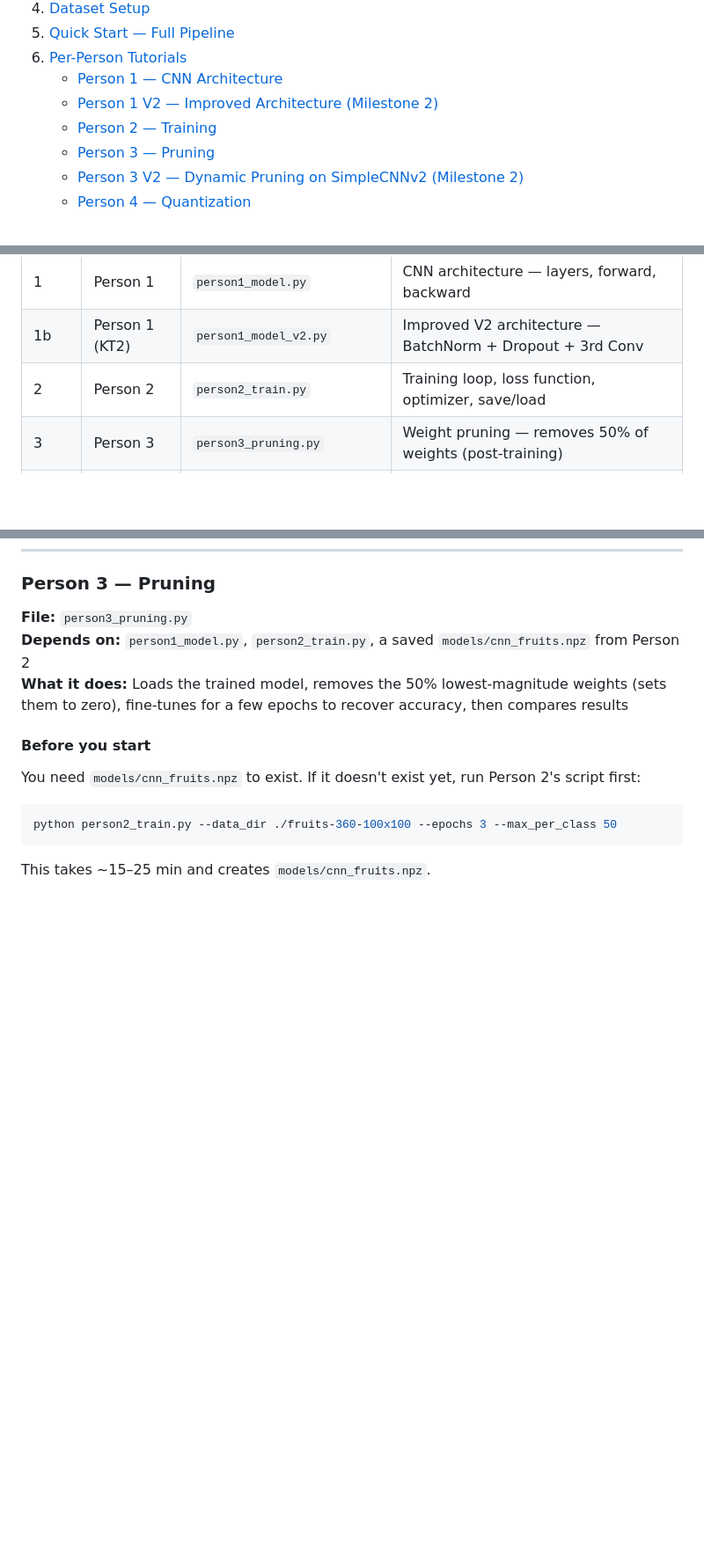
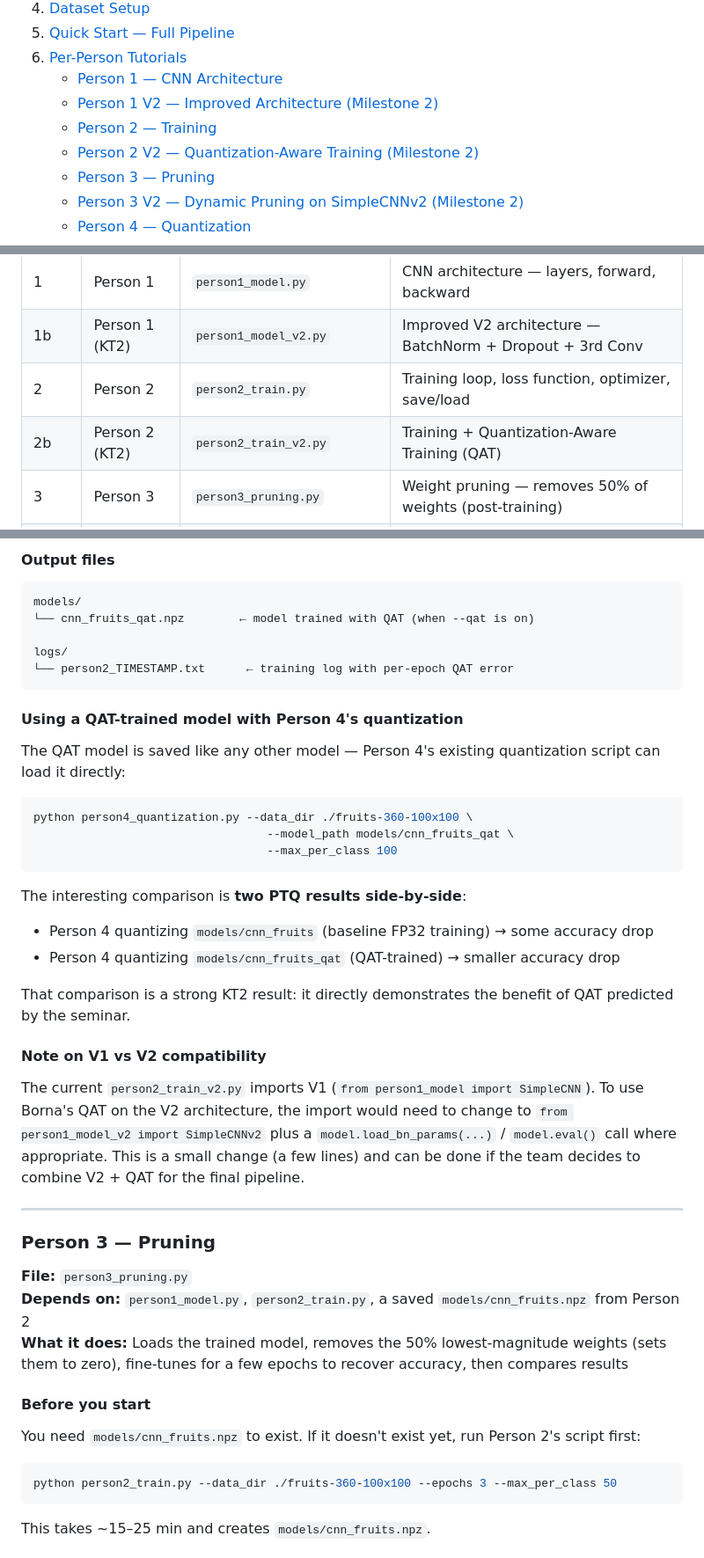
Before and after one commit to R5C-V15T6AMD5S/ER-Compressed-Neural-Network, a Markdown page: README.md, 3 parts joined by grey strips. Shown at 88% size. Drawn GitHub-style; blank space fills up the shorter version.

````diff
--- a/README.md
+++ b/README.md
@@ -18,6 +18,7 @@ Based on the survey paper:
    - [Person 1 — CNN Architecture](#person-1--cnn-architecture)
    - [Person 1 V2 — Improved Architecture (Milestone 2)](#person-1-v2--improved-architecture-milestone-2)
    - [Person 2 — Training](#person-2--training)
+   - [Person 2 V2 — Quantization-Aware Training (Milestone 2)](#person-2-v2--quantization-aware-training-milestone-2)
    - [Person 3 — Pruning](#person-3--pruning)
    - [Person 3 V2 — Dynamic Pruning on SimpleCNNv2 (Milestone 2)](#person-3-v2--dynamic-pruning-on-simplecnnv2-milestone-2)
    - [Person 4 — Quantization](#person-4--quantization)
@@ -38,6 +39,7 @@ Trains a CNN from scratch (no PyTorch, no TensorFlow — only NumPy) on the Frui
 | 1 | Person 1 | `person1_model.py` | CNN architecture — layers, forward, backward |
 | 1b | Person 1 (KT2) | `person1_model_v2.py` | Improved V2 architecture — BatchNorm + Dropout + 3rd Conv |
 | 2 | Person 2 | `person2_train.py` | Training loop, loss function, optimizer, save/load |
+| 2b | Person 2 (KT2) | `person2_train_v2.py` | Training + Quantization-Aware Training (QAT) |
 | 3 | Person 3 | `person3_pruning.py` | Weight pruning — removes 50% of weights (post-training) |
 | 3b | Person 3 (KT2) | `person3_dynamic_pruning.py` | Dynamic pruning during training on V2 model |
 | 4 | Person 4 | `person4_quantization.py` | Post-training quantization — FP32 → INT8 |
@@ -445,3 +517,34 @@ Model saved to: models/cnn_fruits.npz
+#### Output files
+
+```
+models/
+└── cnn_fruits_qat.npz        ← model trained with QAT (when --qat is on)
+
+logs/
+└── person2_TIMESTAMP.txt      ← training log with per-epoch QAT error
+```
+
+#### Using a QAT-trained model with Person 4's quantization
+
+The QAT model is saved like any other model — Person 4's existing quantization script can load it directly:
+
+```bash
+python person4_quantization.py --data_dir ./fruits-360-100x100 \
+                                  --model_path models/cnn_fruits_qat \
+                                  --max_per_class 100
+```
+
+The interesting comparison is **two PTQ results side-by-side**:
+- Person 4 quantizing `models/cnn_fruits` (baseline FP32 training) → some accuracy drop
+- Person 4 quantizing `models/cnn_fruits_qat` (QAT-trained) → smaller accuracy drop
+
+That comparison is a strong KT2 result: it directly demonstrates the benefit of QAT predicted by the seminar.
+
+#### Note on V1 vs V2 compatibility
+
+The current `person2_train_v2.py` imports V1 (`from person1_model import SimpleCNN`). To use Borna's QAT on the V2 architecture, the import would need to change to `from person1_model_v2 import SimpleCNNv2` plus a `model.load_bn_params(...)` / `model.eval()` call where appropriate. This is a small change (a few lines) and can be done if the team decides to combine V2 + QAT for the final pipeline.
+
+---
 ### Person 3 — Pruning
 
 **File:** `person3_pruning.py`
````
Also changed, not shown: other parts of README.md (+70 -0 lines).
